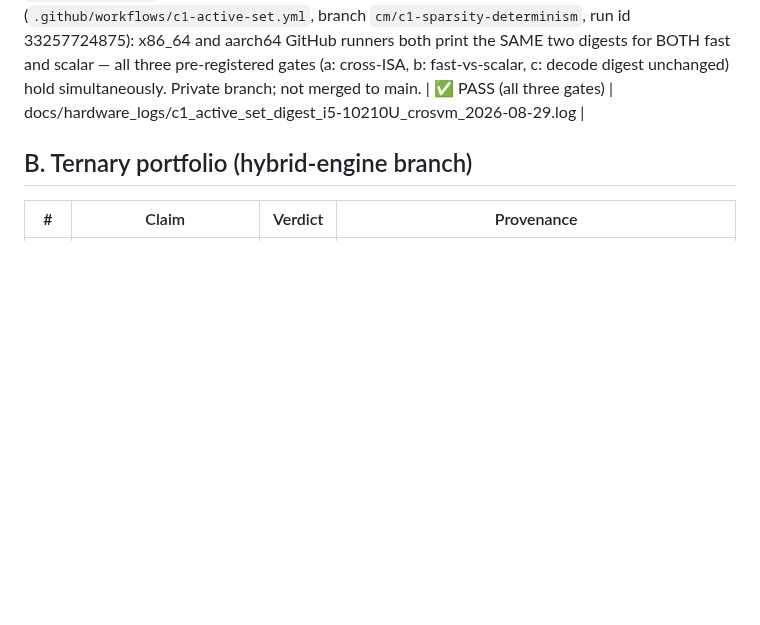
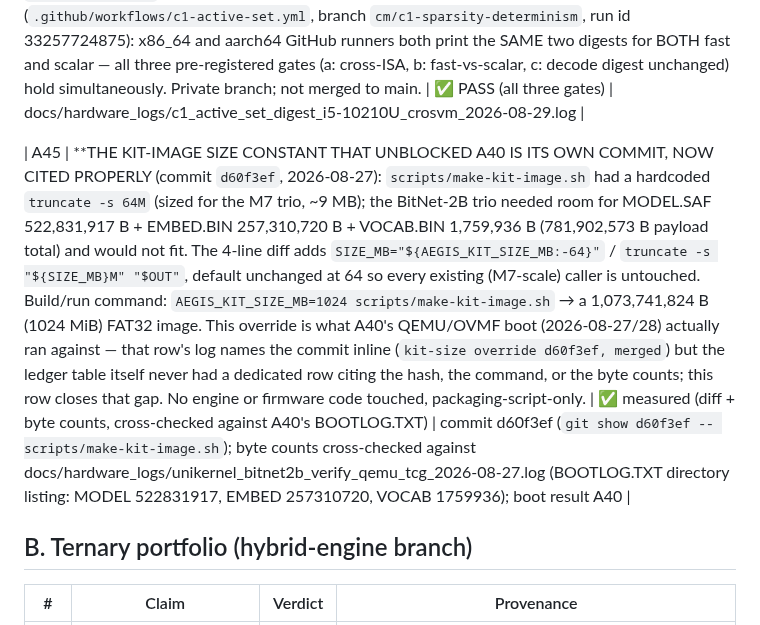
Before and after one commit to Aefinity-AI/alice-aegis, a Markdown page: program/RESEARCH_LEDGER.md, the part around the change. Rendered like a GitHub page; blank space fills up the shorter version.

Commit message:
ledger A45: cite kit-image size override commit d60f3ef with provenance
d60f3ef (AEGIS_KIT_SIZE_MB override for make-kit-image.sh) is what A40's
BitNet-2B QEMU boot actually ran against, but the ledger only ever
referenced it inline inside A40's log file, not in a table row of its
own. Add A45 with the commit hash, the exact build command, and the
artifact byte counts (MODEL.SAF 522,831,917 B / EMBED.BIN 257,310,720 B
/ VOCAB.BIN 1,759,936 B), cross-checked against A40's BOOTLOG.TXT.

Co-Authored-By: Claude Fable 5.1 <noreply@anthropic.com>
Claude-Session: https://claude.ai/code/session_01H8WwjMviDNXfvxRbxs3z9X

```diff
--- a/program/RESEARCH_LEDGER.md
+++ b/program/RESEARCH_LEDGER.md
@@ -55,6 +55,8 @@ negative findings are deliverables).
 | A41 | **CIS-1 GENERALIZES TO A SECOND MODEL FAMILY (2026-08-28): Falcon-E-1B — a ternary transformer that is NOT BitNet (24L, hidden 2048, SwiGLU/silu, vocab 32768, untied embeddings, rope_theta 1e6) — runs the unmodified CIS-1 full-integer path (+0.7012% PPL vs float, 198 tokens, inside the +5% line; hybrid +0.7433%), its 64-token decode digest 3e21adb66d7a17d6 reproduces across two runs, and its receipt (tests/golden/witness_v1_falcon_e_1b_once64.receipt, chain 3ea8cc522efb28ef…) mints and verifies bit-for-bit via BOTH cis_witness AND the standalone cis-verify.** NO engine change, NO forge step — the generic pipeline handled a different architecture unmodified; the ACT-I block-exponent path (A35) did not trigger for this model. Shows the claim is about the SPEC, not one checkpoint. Artifacts: model 6ebdb9e0…, embed 8951f572…, vocab e8f86084… — repacked from the public `tiiuae/Falcon-E-1B-Instruct` checkpoint (TII Falcon-LLM license; weights NOT redistributed here — only the receipt, hashes, and logs). Quality/identity only (Rule A); pruned/short-window caveats as A21. Publish approved by Justin 2026-08-28 (policy gate); adversarial verification: claudius-maximus state/reports/2026-08-28-A41-verify.md (all numbers/hashes/artifacts reproduced). | ✅ measured | docs/hardware_logs/cis_falcon_e_1b_ppl_decode_receipt_i5-10210U_crosvm_2026-08-28.log |
 | A42 | **THE CIS-1 OP-LEVEL DIGEST IS INVARIANT TO COMPILER SETTINGS (2026-08-28): 9/9 build configurations — opt-level 0/1/2/3/s, target-cpu x86-64 (baseline SSE2) vs native (host AVX2), LTO on/off — all print `CIS_SELFTEST digest=76985613c965f643 ALL_PASS=true`, matching the pinned spec §8 Tier 2 reference, despite demonstrably different machine code.** Non-triviality proven by objdump: the baseline build has ZERO ymm/vpaddd/vpmulld/vpermd instructions, the native build vectorizes (ymm 213+, vpaddd×23, vpmulld×4, vpermd×6); opt0 (3429 call sites, md5 8b8dc7ac…) vs opt3 (2754, md5 c5725d5d…) differ. Strengthens the portability claim (paper §4): reproducibility survives the compiler, not just the ISA. i5-10210U Comet Lake; identity only (Rule A). | ✅ measured (9 configs) | docs/hardware_logs/cis_selftest_digest_invariance_compiler_matrix_i5-10210U_2026-08-28.log |
 | A44 | **LEG C1 (2026-08-29 pre-reg): the ReLU² active-neuron sets a column-skip kernel would consume, on the CIS-1 FullInt BitNet-2B-4T path, are bit-identical fast (AVX2, `cis_avx2::ternary_matvec_i8_avx2`) vs scalar (`--force-scalar`) — `ACTIVE_SET digest=42ea01ca62a8f54f42ba2e3a8d6d6cbbe2988c6de929456ffbb94d4bd7a82374 layers=30 steps=330` identical both paths, over a fixed 16-prompt × 16-greedy-step set, plus the A36 decode digest `cab11400d737ac4a` reproduces unchanged under both paths.** New feature-gated (`active_set_digest`, OFF by default) `tmv_dispatch` in `cis_infer.rs` routes FullInt matvecs through the already byte-identical-by-construction `cis_avx2`/`cis_neon` kernels instead of calling `cis::ternary_matvec_i8` directly; unmodified `cis_decode` (feature off) still reproduces `cab11400d737ac4a`, confirming the change is a no-op for the default build. Cross-ISA CI (`.github/workflows/c1-active-set.yml`, branch `cm/c1-sparsity-determinism`, run id 33257724875): x86_64 and aarch64 GitHub runners both print the SAME two digests for BOTH fast and scalar — all three pre-registered gates (a: cross-ISA, b: fast-vs-scalar, c: decode digest unchanged) hold simultaneously. Private branch; not merged to main. | ✅ PASS (all three gates) | docs/hardware_logs/c1_active_set_digest_i5-10210U_crosvm_2026-08-29.log |
+
+| A45 | **THE KIT-IMAGE SIZE CONSTANT THAT UNBLOCKED A40 IS ITS OWN COMMIT, NOW CITED PROPERLY (commit `d60f3ef`, 2026-08-27): `scripts/make-kit-image.sh` had a hardcoded `truncate -s 64M` (sized for the M7 trio, ~9 MB); the BitNet-2B trio needed room for MODEL.SAF 522,831,917 B + EMBED.BIN 257,310,720 B + VOCAB.BIN 1,759,936 B (781,902,573 B payload total) and would not fit. The 4-line diff adds `SIZE_MB="${AEGIS_KIT_SIZE_MB:-64}"` / `truncate -s "${SIZE_MB}M" "$OUT"`, default unchanged at 64 so every existing (M7-scale) caller is untouched. Build/run command: `AEGIS_KIT_SIZE_MB=1024 scripts/make-kit-image.sh` → a 1,073,741,824 B (1024 MiB) FAT32 image. This override is what A40's QEMU/OVMF boot (2026-08-27/28) actually ran against — that row's log names the commit inline (`kit-size override d60f3ef, merged`) but the ledger table itself never had a dedicated row citing the hash, the command, or the byte counts; this row closes that gap. No engine or firmware code touched, packaging-script-only. | ✅ measured (diff + byte counts, cross-checked against A40's BOOTLOG.TXT) | commit d60f3ef (`git show d60f3ef -- scripts/make-kit-image.sh`); byte counts cross-checked against docs/hardware_logs/unikernel_bitnet2b_verify_qemu_tcg_2026-08-27.log (BOOTLOG.TXT directory listing: MODEL 522831917, EMBED 257310720, VOCAB 1759936); boot result A40 |
 
 ## B. Ternary portfolio (hybrid-engine branch)
 
```
